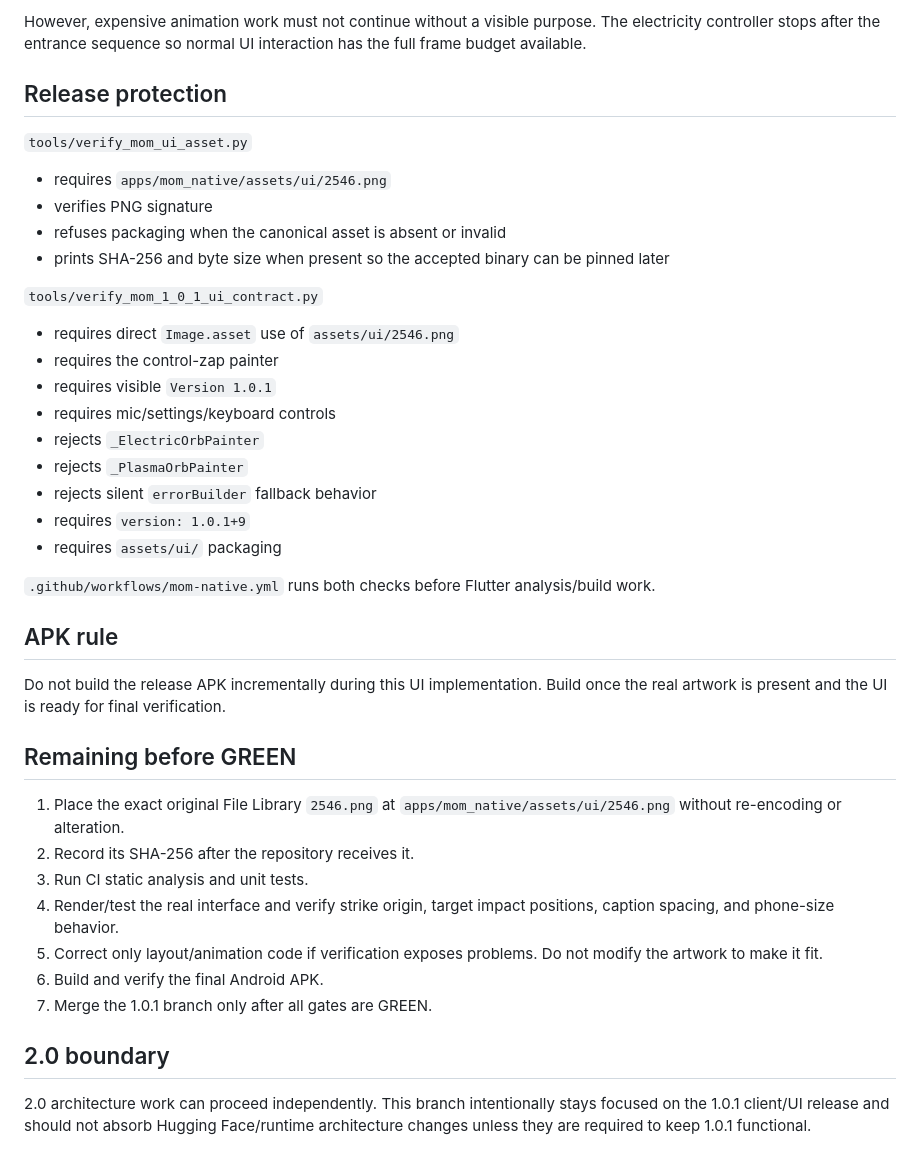
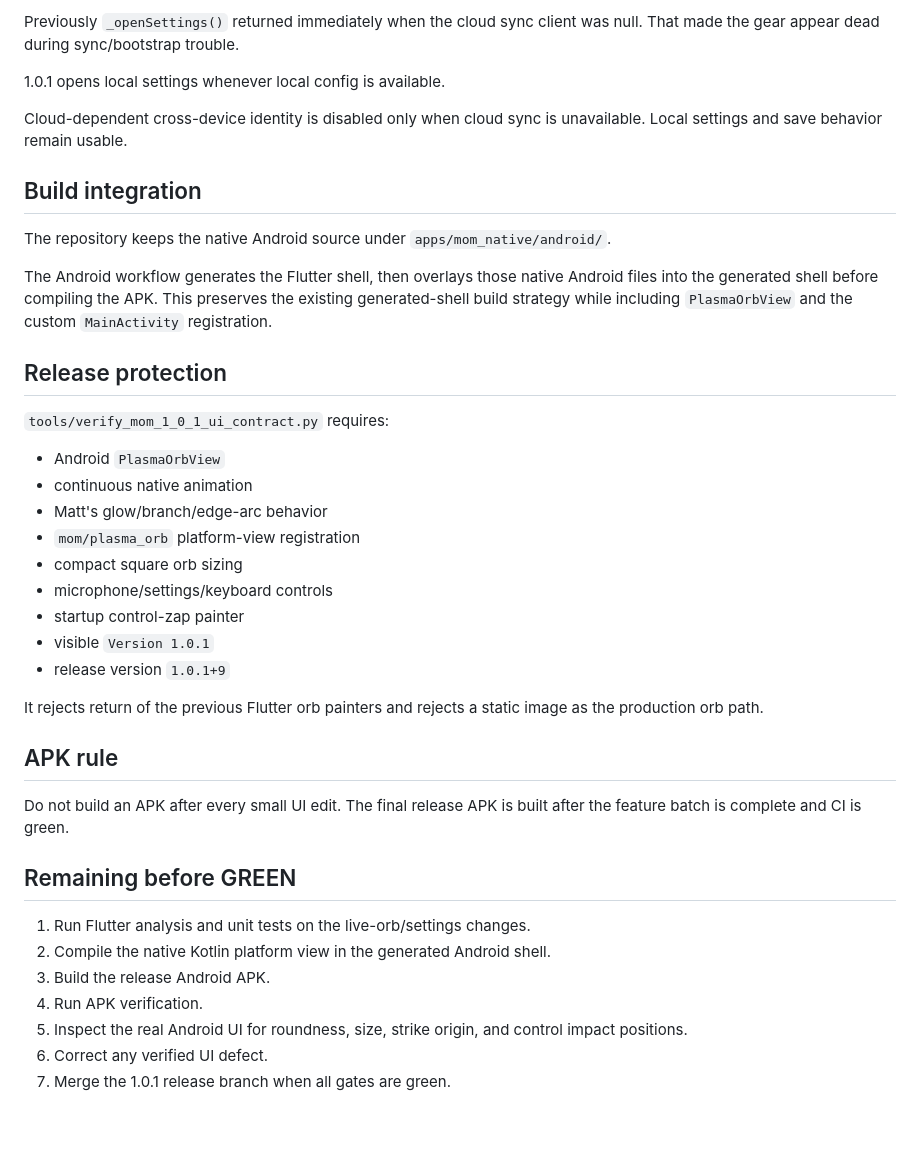
Before and after one commit to thekidd0329/MOM.app, a Markdown page: docs/updates/1.0.1.md, the part around one of its changes. GitHub-like rendering; blank space fills up the shorter version.

```diff
--- a/docs/updates/1.0.1.md
+++ b/docs/updates/1.0.1.md
@@ -56,41 +67,42 @@ MOM reply captions/history remain available beneath the artwork. Text entry, mic
 
-However, expensive animation work must not continue without a visible purpose. The electricity controller stops after the entrance sequence so normal UI interaction has the full frame budget available.
+Previously `_openSettings()` returned immediately when the cloud sync client was null. That made the gear appear dead during sync/bootstrap trouble.
+
+1.0.1 opens local settings whenever local config is available.
+
+Cloud-dependent cross-device identity is disabled only when cloud sync is unavailable. Local settings and save behavior remain usable.
+
+## Build integration
+
+The repository keeps the native Android source under `apps/mom_native/android/`.
+
+The Android workflow generates the Flutter shell, then overlays those native Android files into the generated shell before compiling the APK. This preserves the existing generated-shell build strategy while including `PlasmaOrbView` and the custom `MainActivity` registration.
 
 ## Release protection
 
-`tools/verify_mom_ui_asset.py`
-- requires `apps/mom_native/assets/ui/2546.png`
-- verifies PNG signature
-- refuses packaging when the canonical asset is absent or invalid
-- prints SHA-256 and byte size when present so the accepted binary can be pinned later
+`tools/verify_mom_1_0_1_ui_contract.py` requires:
 
-`tools/verify_mom_1_0_1_ui_contract.py`
-- requires direct `Image.asset` use of `assets/ui/2546.png`
-- requires the control-zap painter
-- requires visible `Version 1.0.1`
-- requires mic/settings/keyboard controls
-- rejects `_ElectricOrbPainter`
-- rejects `_PlasmaOrbPainter`
-- rejects silent `errorBuilder` fallback behavior
-- requires `version: 1.0.1+9`
-- requires `assets/ui/` packaging
+- Android `PlasmaOrbView`
+- continuous native animation
+- Matt's glow/branch/edge-arc behavior
+- `mom/plasma_orb` platform-view registration
+- compact square orb sizing
+- microphone/settings/keyboard controls
+- startup control-zap painter
+- visible `Version 1.0.1`
+- release version `1.0.1+9`
 
-`.github/workflows/mom-native.yml` runs both checks before Flutter analysis/build work.
+It rejects return of the previous Flutter orb painters and rejects a static image as the production orb path.
 
 ## APK rule
 
-Do not build the release APK incrementally during this UI implementation. Build once the real artwork is present and the UI is ready for final verification.
+Do not build an APK after every small UI edit. The final release APK is built after the feature batch is complete and CI is green.
 
 ## Remaining before GREEN
 
-1. Place the exact original File Library `2546.png` at `apps/mom_native/assets/ui/2546.png` without re-encoding or alteration.
-2. Record its SHA-256 after the repository receives it.
-3. Run CI static analysis and unit tests.
-4. Render/test the real interface and verify strike origin, target impact positions, caption spacing, and phone-size behavior.
-5. Correct only layout/animation code if verification exposes problems. Do not modify the artwork to make it fit.
-6. Build and verify the final Android APK.
-7. Merge the 1.0.1 branch only after all gates are GREEN.
-
-## 2.0 boundary
-
-2.0 architecture work can proceed independently. This branch intentionally stays focused on the 1.0.1 client/UI release and should not absorb Hugging Face/runtime architecture changes unless they are required to keep 1.0.1 functional.
+1. Run Flutter analysis and unit tests on the live-orb/settings changes.
+2. Compile the native Kotlin platform view in the generated Android shell.
+3. Build the release Android APK.
+4. Run APK verification.
+5. Inspect the real Android UI for roundness, size, strike origin, and control impact positions.
+6. Correct any verified UI defect.
+7. Merge the 1.0.1 release branch when all gates are green.
```
Also changed, not shown: other parts of docs/updates/1.0.1.md (+45 -34 lines).
